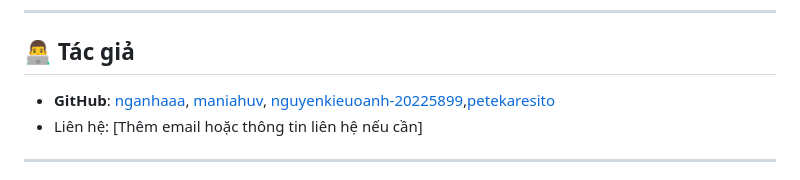
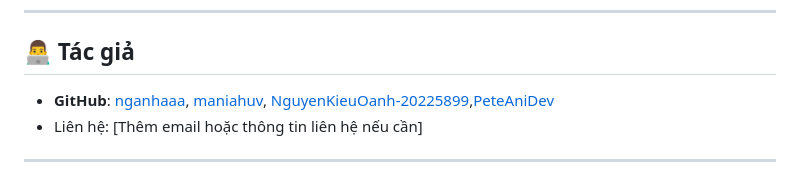
Before and after one commit to maniahuv/Project-IT3180, a Markdown page: README.md, the part around the change. GitHub-like rendering.

```diff
--- a/README.md
+++ b/README.md
@@ -219,7 +219,7 @@ Dự án được phát triển cho mục đích học tập. Có thể sử d
 
 ## 👨‍💻 Tác giả
 
-- **GitHub**: [nganhaaa](https://github.com/nganhaaa), [maniahuv](https://githup.com/maniahuv), [nguyenkieuoanh-20225899](https://githup.com/nguyenkieuoanh-20225899),[petekaresito](https://githup.com/petekaresito)
+- **GitHub**: [nganhaaa](https://github.com/nganhaaa), [maniahuv](https://githup.com/maniahuv), [NguyenKieuOanh-20225899](https://githup.com/NguyenKieuOanh-20225899),[PeteAniDev](https://githup.com/PeteAniDev)
 - Liên hệ: [Thêm email hoặc thông tin liên hệ nếu cần]
 
 ---
```
